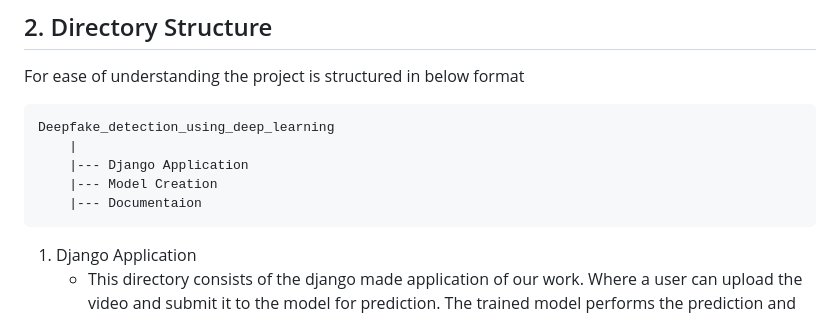
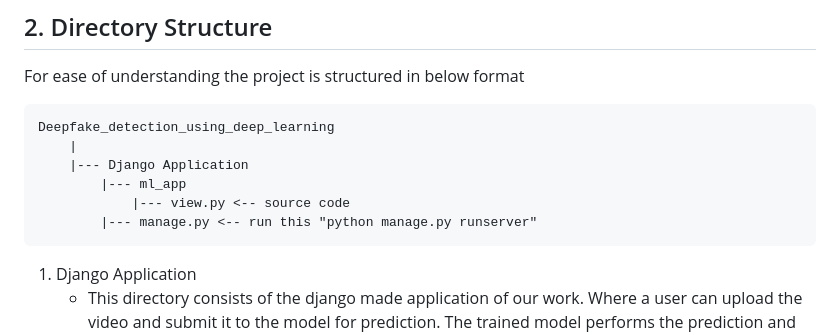
Before and after one commit to Bibekmeher35/AI-DeepFake-Detection, a Markdown page: README.md, the part around the change. Rendered like a GitHub page.

````diff
--- a/README.md
+++ b/README.md
@@ -22,8 +22,9 @@ For ease of understanding the project is structured in below format
 Deepfake_detection_using_deep_learning
     |
     |--- Django Application
-    |--- Model Creation
-    |--- Documentaion
+        |--- ml_app
+            |--- view.py <-- source code
+        |--- manage.py <-- run this "python manage.py runserver"
 ```
 1. Django Application
    - This directory consists of the django made application of our work. Where a user can upload the video and submit it to the model for prediction. The trained model performs the prediction and the result is displayed on the screen.
````
